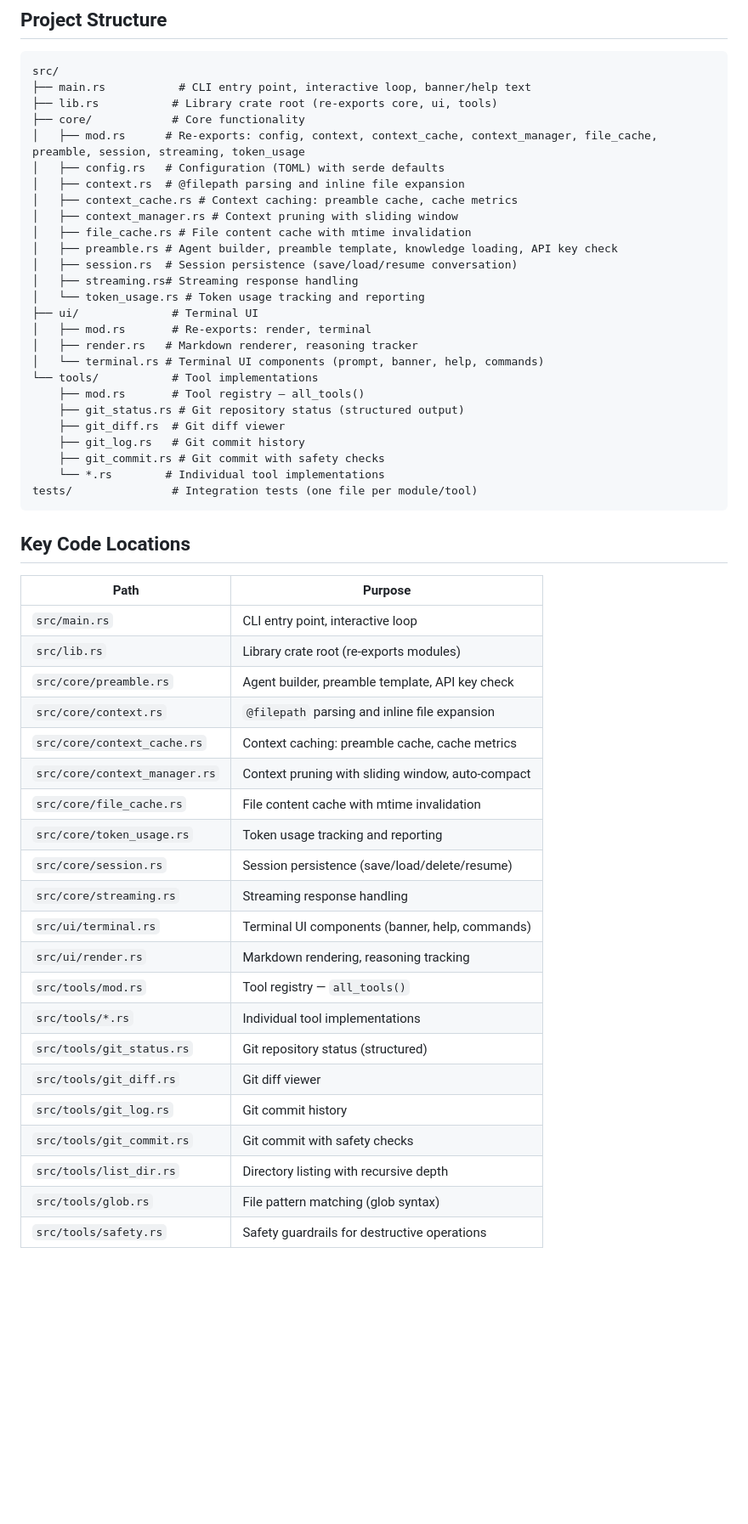
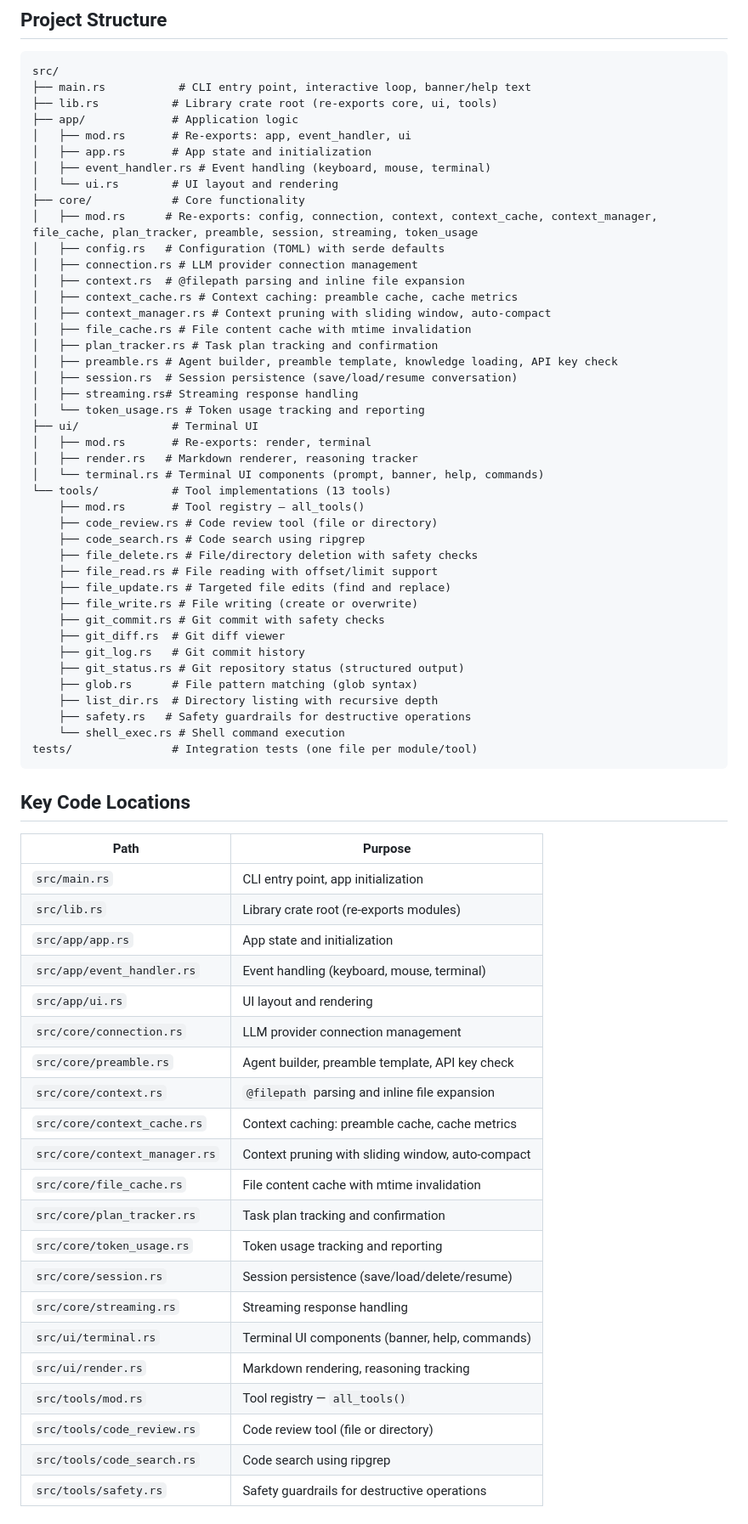
Before and after one commit to zzx1314/my-code-agent, a Markdown page: knowledge.md, the part around one of its changes. Shown at 85% size. GitHub-like rendering; blank space fills up the shorter version.

Commit message:
refactor(docs): restructure project architecture documentation
- Add new app module structure with app.rs, event_handler.rs, and ui.rs
- Introduce connection.rs for LLM provider connection management
- Add plan_tracker.rs for task plan tracking and confirmation
- Update core module exports to include new components
- Restructure tools section to show 13 individual tool implementations
- Add code review, code search, and file deletion safety tools
- Update documentation to reflect app module separation
- Add plan tracker and code review tool descriptions

````diff
--- a/knowledge.md
+++ b/knowledge.md
@@ -54,13 +54,20 @@ api_key_env = ""  # Ollama doesn't need API key by default
 src/
 ├── main.rs           # CLI entry point, interactive loop, banner/help text
 ├── lib.rs           # Library crate root (re-exports core, ui, tools)
+├── app/             # Application logic
+│   ├── mod.rs       # Re-exports: app, event_handler, ui
+│   ├── app.rs       # App state and initialization
+│   ├── event_handler.rs # Event handling (keyboard, mouse, terminal)
+│   └── ui.rs        # UI layout and rendering
 ├── core/            # Core functionality
-│   ├── mod.rs      # Re-exports: config, context, context_cache, context_manager, file_cache, preamble, session, streaming, token_usage
+│   ├── mod.rs      # Re-exports: config, connection, context, context_cache, context_manager, file_cache, plan_tracker, preamble, session, streaming, token_usage
 │   ├── config.rs   # Configuration (TOML) with serde defaults
+│   ├── connection.rs # LLM provider connection management
 │   ├── context.rs  # @filepath parsing and inline file expansion
 │   ├── context_cache.rs # Context caching: preamble cache, cache metrics
-│   ├── context_manager.rs # Context pruning with sliding window
+│   ├── context_manager.rs # Context pruning with sliding window, auto-compact
 │   ├── file_cache.rs # File content cache with mtime invalidation
+│   ├── plan_tracker.rs # Task plan tracking and confirmation
 │   ├── preamble.rs # Agent builder, preamble template, knowledge loading, API key check
 │   ├── session.rs  # Session persistence (save/load/resume conversation)
 │   ├── streaming.rs# Streaming response handling
@@ -69,38 +76,47 @@ src/
 │   ├── mod.rs       # Re-exports: render, terminal
 │   ├── render.rs   # Markdown renderer, reasoning tracker
 │   └── terminal.rs # Terminal UI components (prompt, banner, help, commands)
-└── tools/           # Tool implementations
+└── tools/           # Tool implementations (13 tools)
     ├── mod.rs       # Tool registry — all_tools()
-    ├── git_status.rs # Git repository status (structured output)
+    ├── code_review.rs # Code review tool (file or directory)
+    ├── code_search.rs # Code search using ripgrep
+    ├── file_delete.rs # File/directory deletion with safety checks
+    ├── file_read.rs # File reading with offset/limit support
+    ├── file_update.rs # Targeted file edits (find and replace)
+    ├── file_write.rs # File writing (create or overwrite)
+    ├── git_commit.rs # Git commit with safety checks
     ├── git_diff.rs  # Git diff viewer
     ├── git_log.rs   # Git commit history
-    ├── git_commit.rs # Git commit with safety checks
-    └── *.rs        # Individual tool implementations
+    ├── git_status.rs # Git repository status (structured output)
+    ├── glob.rs      # File pattern matching (glob syntax)
+    ├── list_dir.rs  # Directory listing with recursive depth
+    ├── safety.rs   # Safety guardrails for destructive operations
+    └── shell_exec.rs # Shell command execution
 tests/               # Integration tests (one file per module/tool)
 ```
 
 ## Key Code Locations
 | Path | Purpose |
 |------|---------|
-| `src/main.rs` | CLI entry point, interactive loop |
+| `src/main.rs` | CLI entry point, app initialization |
 | `src/lib.rs` | Library crate root (re-exports modules) |
+| `src/app/app.rs` | App state and initialization |
+| `src/app/event_handler.rs` | Event handling (keyboard, mouse, terminal) |
+| `src/app/ui.rs` | UI layout and rendering |
+| `src/core/connection.rs` | LLM provider connection management |
 | `src/core/preamble.rs` | Agent builder, preamble template, API key check |
 | `src/core/context.rs` | `@filepath` parsing and inline file expansion |
 | `src/core/context_cache.rs` | Context caching: preamble cache, cache metrics |
 | `src/core/context_manager.rs` | Context pruning with sliding window, auto-compact |
 | `src/core/file_cache.rs` | File content cache with mtime invalidation |
+| `src/core/plan_tracker.rs` | Task plan tracking and confirmation |
 | `src/core/token_usage.rs` | Token usage tracking and reporting |
 | `src/core/session.rs` | Session persistence (save/load/delete/resume) |
 | `src/core/streaming.rs` | Streaming response handling |
 | `src/ui/terminal.rs` | Terminal UI components (banner, help, commands) |
 | `src/ui/render.rs` | Markdown rendering, reasoning tracking |
 | `src/tools/mod.rs` | Tool registry — `all_tools()` |
-| `src/tools/*.rs` | Individual tool implementations |
-| `src/tools/git_status.rs` | Git repository status (structured) |
-| `src/tools/git_diff.rs` | Git diff viewer |
-| `src/tools/git_log.rs` | Git commit history |
-| `src/tools/git_commit.rs` | Git commit with safety checks |
-| `src/tools/list_dir.rs` | Directory listing with recursive depth |
-| `src/tools/glob.rs` | File pattern matching (glob syntax) |
+| `src/tools/code_review.rs` | Code review tool (file or directory) |
+| `src/tools/code_search.rs` | Code search using ripgrep |
 | `src/tools/safety.rs` | Safety guardrails for destructive operations |
 
````
Also changed, not shown: other parts of knowledge.md (+6 -3 lines).
